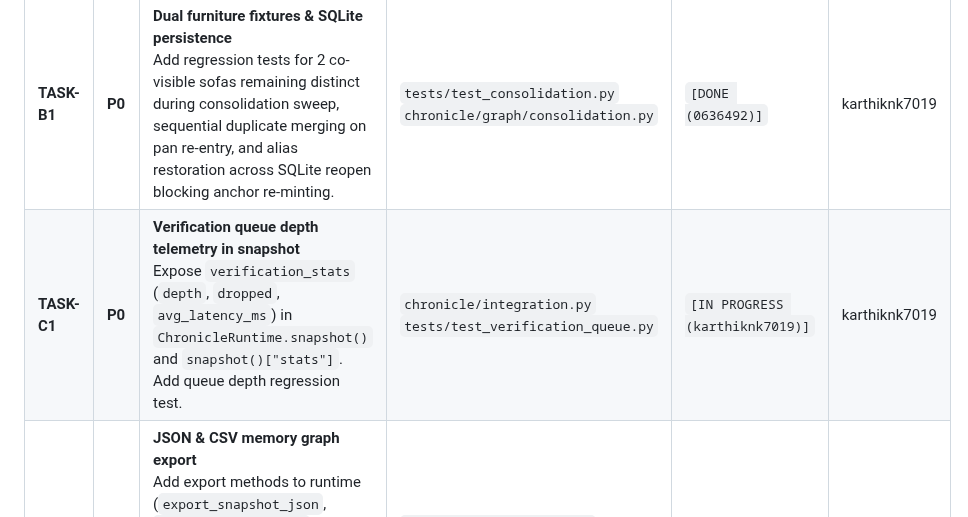
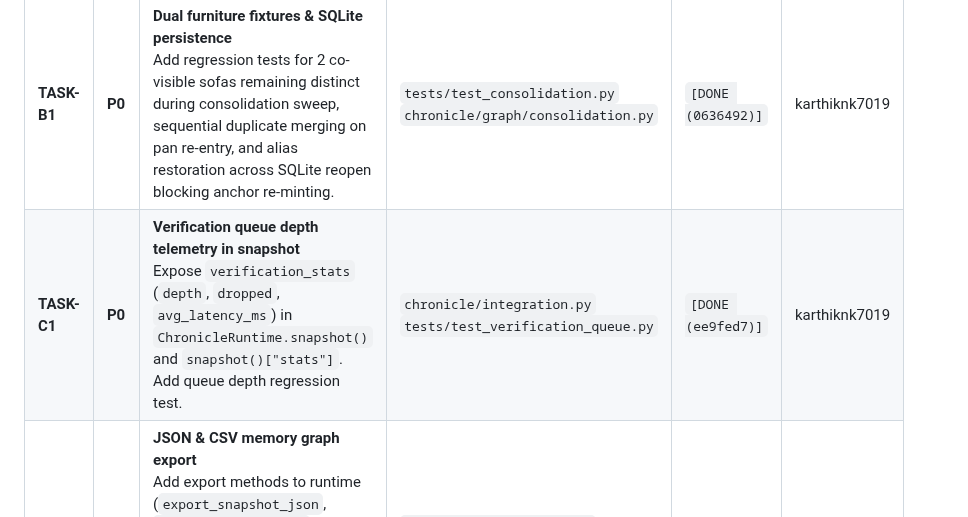
Before and after one commit to g1gowda123/chronicle, a Markdown page: docs/TEAM_STATUS.md, the part around the change. GitHub-like rendering.

Commit message:
docs: mark TASK-C1 complete

```diff
--- a/docs/TEAM_STATUS.md
+++ b/docs/TEAM_STATUS.md
@@ -45,7 +45,7 @@ embeddings + template GraphRAG). The HoloLens clip is available as
 | ID | Pri | Task | Scope / Key Files | Status | Owner |
 |---|---|---|---|---|---|
 | **TASK-B1** | **P0** | **Dual furniture fixtures & SQLite persistence**<br>Add regression tests for 2 co-visible sofas remaining distinct during consolidation sweep, sequential duplicate merging on pan re-entry, and alias restoration across SQLite reopen blocking anchor re-minting. | `tests/test_consolidation.py`<br>`chronicle/graph/consolidation.py` | `[DONE (0636492)]` | karthiknk7019 |
-| **TASK-C1** | **P0** | **Verification queue depth telemetry in snapshot**<br>Expose `verification_stats` (`depth`, `dropped`, `avg_latency_ms`) in `ChronicleRuntime.snapshot()` and `snapshot()["stats"]`. Add queue depth regression test. | `chronicle/integration.py`<br>`tests/test_verification_queue.py` | `[IN PROGRESS (karthiknk7019)]` | karthiknk7019 |
+| **TASK-C1** | **P0** | **Verification queue depth telemetry in snapshot**<br>Expose `verification_stats` (`depth`, `dropped`, `avg_latency_ms`) in `ChronicleRuntime.snapshot()` and `snapshot()["stats"]`. Add queue depth regression test. | `chronicle/integration.py`<br>`tests/test_verification_queue.py` | `[DONE (ee9fed7)]` | karthiknk7019 |
 | **TASK-D1** | **P0** | **JSON & CSV memory graph export**<br>Add export methods to runtime (`export_snapshot_json`, `export_entities_csv`, `export_actions_csv`) and `/export/snapshot.json`, `/export/entities.csv` endpoints + UI download buttons in NiceGUI header/card. | `chronicle/integration.py`<br>`chronicle/ui/app.py` | `[READY]` | Open / Orchestrator |
 | **TASK-D2** | **P1** | **Distinct furniture anchor styling in graph**<br>Render background furniture anchors with distinct shape (rounded rectangle) and border (`#f59e0b`) so they are immediately visually distinct from episodic entities with lifecycles. | `chronicle/ui/app.py` | `[READY]` | Open / Orchestrator |
 | **TASK-D3** | **P1** | **Queue depth badge & UI error/empty states**<br>Add verification queue depth chip in dashboard header; show friendly empty/stopped/error states when video is missing or query fails. | `chronicle/ui/app.py` | `[READY]` | Open / Orchestrator |
```
